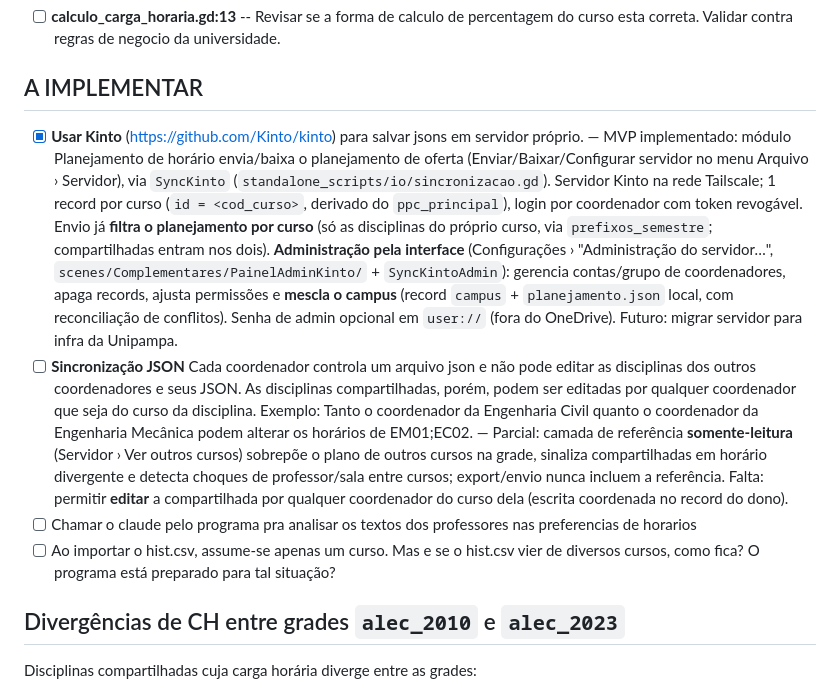
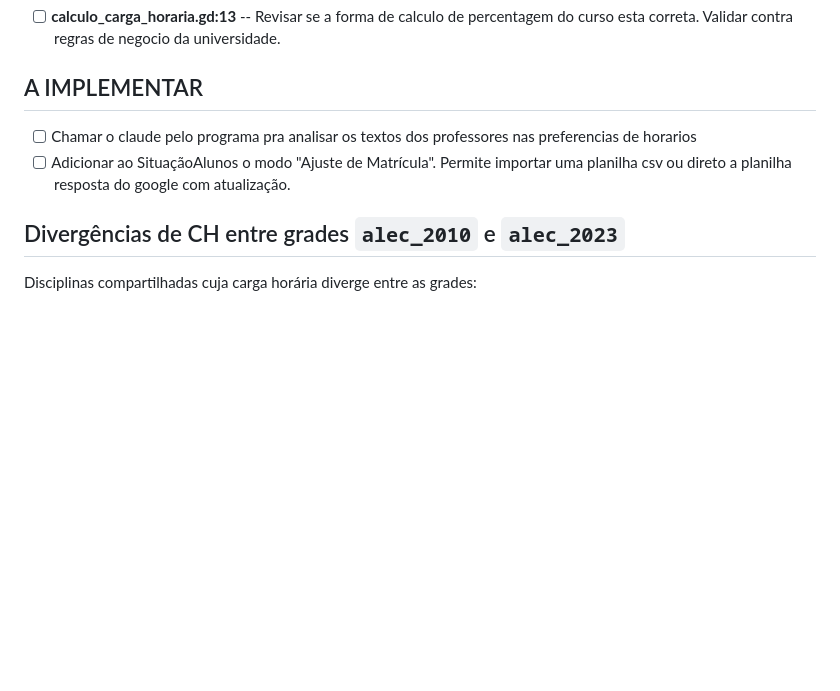
Before and after one commit to smithofpaws/pug, a Markdown page: TODO.md, the part around the change. GitHub-like rendering; blank space fills up the shorter version.

Commit message:
todo: marca Kinto como feito e adiciona modo Ajuste de Matricula
Co-Authored-By: Claude Fable 5 <noreply@anthropic.com>

```diff
--- a/TODO.md
+++ b/TODO.md
@@ -10,10 +10,8 @@
 
 ## A IMPLEMENTAR
 
-- [x] **Usar Kinto** (https://github.com/Kinto/kinto) para salvar jsons em servidor próprio. — MVP implementado: módulo Planejamento de horário envia/baixa o planejamento de oferta (Enviar/Baixar/Configurar servidor no menu Arquivo › Servidor), via `SyncKinto` (`standalone_scripts/io/sincronizacao.gd`). Servidor Kinto na rede Tailscale; 1 record por curso (`id = <cod_curso>`, derivado do `ppc_principal`), login por coordenador com token revogável. Envio já **filtra o planejamento por curso** (só as disciplinas do próprio curso, via `prefixos_semestre`; compartilhadas entram nos dois). **Administração pela interface** (Configurações › "Administração do servidor…", `scenes/Complementares/PainelAdminKinto/` + `SyncKintoAdmin`): gerencia contas/grupo de coordenadores, apaga records, ajusta permissões e **mescla o campus** (record `campus` + `planejamento.json` local, com reconciliação de conflitos). Senha de admin opcional em `user://` (fora do OneDrive). Futuro: migrar servidor para infra da Unipampa.
-- [ ] **Sincronização JSON** Cada coordenador controla um arquivo json e não pode editar as disciplinas dos outros coordenadores e seus JSON. As disciplinas compartilhadas, porém, podem ser editadas por qualquer coordenador que seja do curso da disciplina. Exemplo: Tanto o coordenador da Engenharia Civil quanto o coordenador da Engenharia Mecânica podem alterar os horários de EM01;EC02. — Parcial: camada de referência **somente-leitura** (Servidor › Ver outros cursos) sobrepõe o plano de outros cursos na grade, sinaliza compartilhadas em horário divergente e detecta choques de professor/sala entre cursos; export/envio nunca incluem a referência. Falta: permitir **editar** a compartilhada por qualquer coordenador do curso dela (escrita coordenada no record do dono).
 - [ ] Chamar o claude pelo programa pra analisar os textos dos professores nas preferencias de horarios
-- [ ] Ao importar o hist.csv, assume-se apenas um curso. Mas e se o hist.csv vier de diversos cursos, como fica? O programa está preparado para tal situação?
+- [ ] Adicionar ao SituaçãoAlunos o modo "Ajuste de Matrícula". Permite importar uma planilha csv ou direto a planilha resposta do google com atualização.
 
 ## Divergências de CH entre grades `alec_2010` e `alec_2023`
 
```
